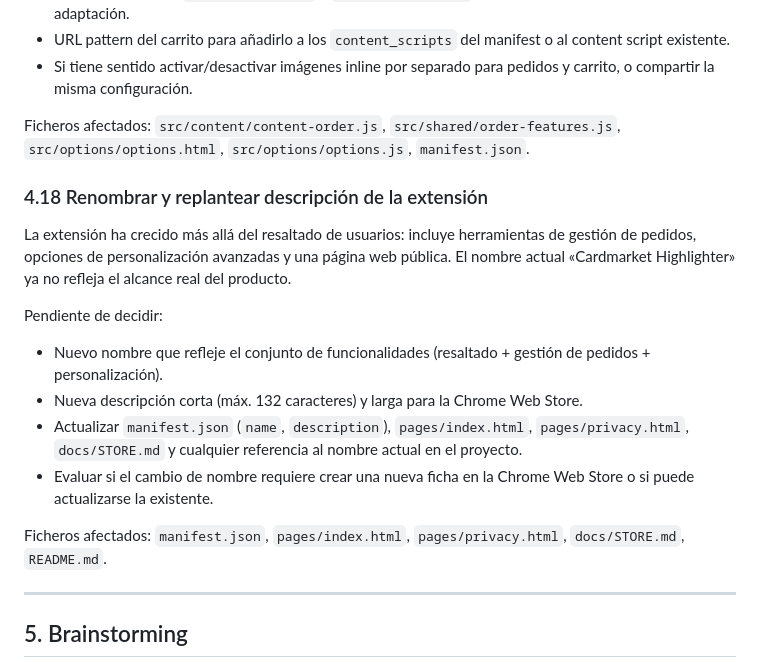
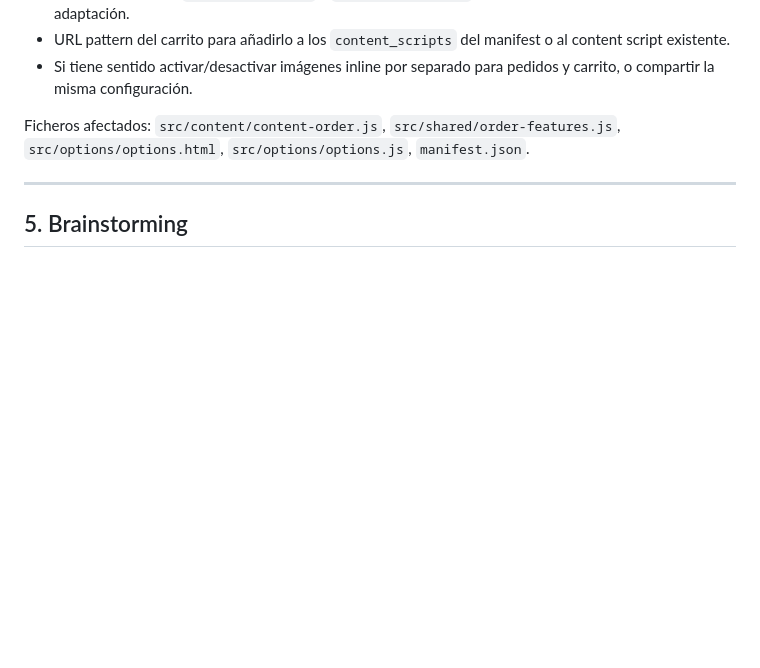
Before and after one commit to Vegekku/cardmarket-extension, a Markdown page: IMPROVEMENTS.md, the part around the change printed below. GitHub-like rendering; blank space fills up the shorter version.

```diff
--- a/IMPROVEMENTS.md
+++ b/IMPROVEMENTS.md
@@ -215,18 +215,6 @@ Pendiente de analizar:
 
 Ficheros afectados: `src/content/content-order.js`, `src/shared/order-features.js`, `src/options/options.html`, `src/options/options.js`, `manifest.json`.
 
-### 4.18 Renombrar y replantear descripción de la extensión
-
-La extensión ha crecido más allá del resaltado de usuarios: incluye herramientas de gestión de pedidos, opciones de personalización avanzadas y una página web pública. El nombre actual «Cardmarket Highlighter» ya no refleja el alcance real del producto.
-
-Pendiente de decidir:
-- Nuevo nombre que refleje el conjunto de funcionalidades (resaltado + gestión de pedidos + personalización).
-- Nueva descripción corta (máx. 132 caracteres) y larga para la Chrome Web Store.
-- Actualizar `manifest.json` (`name`, `description`), `pages/index.html`, `pages/privacy.html`, `docs/STORE.md` y cualquier referencia al nombre actual en el proyecto.
-- Evaluar si el cambio de nombre requiere crear una nueva ficha en la Chrome Web Store o si puede actualizarse la existente.
-
-Ficheros afectados: `manifest.json`, `pages/index.html`, `pages/privacy.html`, `docs/STORE.md`, `README.md`.
-
 ---
 
 ## 5. Brainstorming
```
Also changed, not shown: other parts of IMPROVEMENTS.md (+1 -1 lines), README.md (+1 -1 lines), docs/STORE.md (+3 -3 lines), icons/icon128.png, icons/icon16.png, icons/icon48.png, 7 other files.
